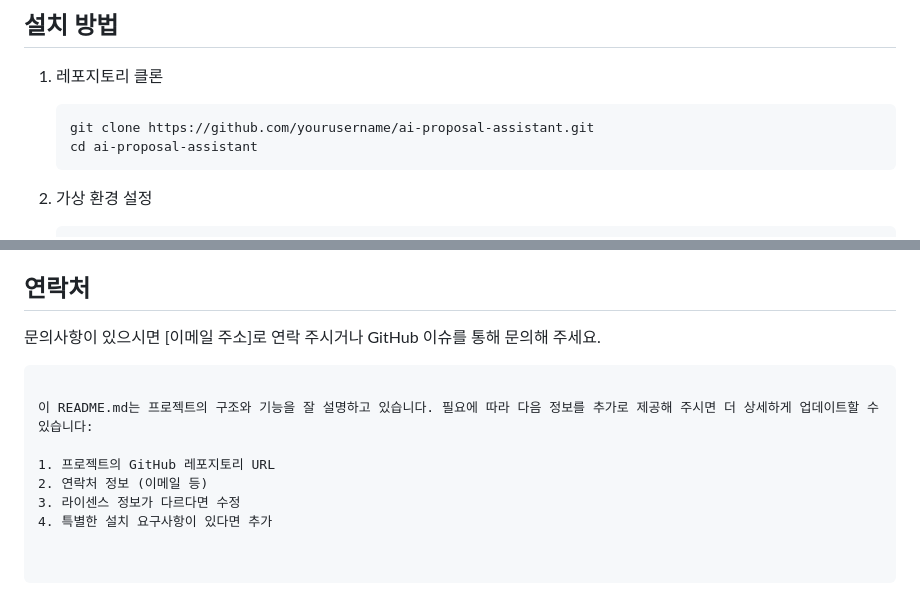
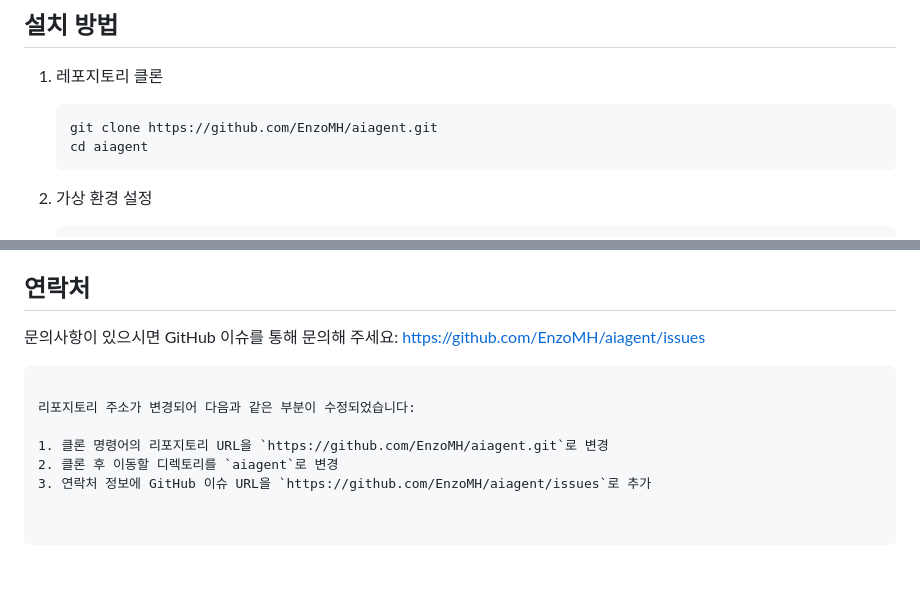
Before and after one commit to EnzoMH/aiagent, a Markdown page: README.md, 2 parts joined by grey strips. Rendered like a GitHub page; blank space fills up the shorter version.

````diff
--- a/README.md
+++ b/README.md
@@ -58,8 +58,8 @@ smh/                         # 프로젝트 루트 디렉토리
 
 1. 레포지토리 클론
    ```bash
-   git clone https://github.com/yourusername/ai-proposal-assistant.git
-   cd ai-proposal-assistant
+   git clone https://github.com/EnzoMH/aiagent.git
+   cd aiagent
    ```
 
 2. 가상 환경 설정
@@ -126,12 +126,11 @@ uvicorn main:app --host 0.0.0.0 --port 8005 --reload
 
 ## 연락처
 
-문의사항이 있으시면 [이메일 주소]로 연락 주시거나 GitHub 이슈를 통해 문의해 주세요.
+문의사항이 있으시면 GitHub 이슈를 통해 문의해 주세요: https://github.com/EnzoMH/aiagent/issues
 ```
 
-이 README.md는 프로젝트의 구조와 기능을 잘 설명하고 있습니다. 필요에 따라 다음 정보를 추가로 제공해 주시면 더 상세하게 업데이트할 수 있습니다:
+리포지토리 주소가 변경되어 다음과 같은 부분이 수정되었습니다:
 
-1. 프로젝트의 GitHub 레포지토리 URL
-2. 연락처 정보 (이메일 등)
-3. 라이센스 정보가 다르다면 수정
-4. 특별한 설치 요구사항이 있다면 추가
+1. 클론 명령어의 리포지토리 URL을 `https://github.com/EnzoMH/aiagent.git`로 변경
+2. 클론 후 이동할 디렉토리를 `aiagent`로 변경
+3. 연락처 정보에 GitHub 이슈 URL을 `https://github.com/EnzoMH/aiagent/issues`로 추가
````
